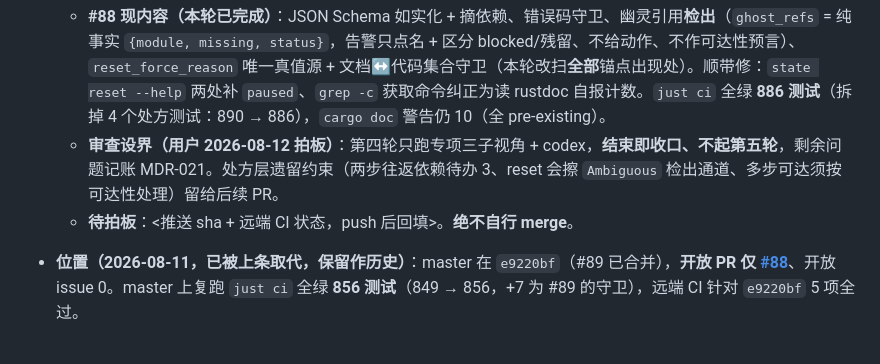
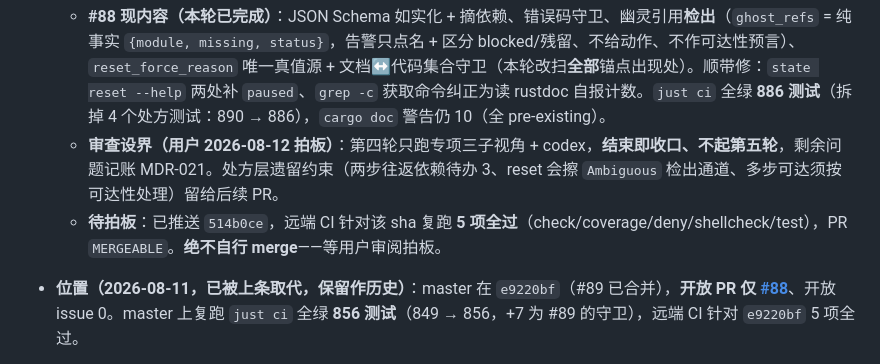
Before and after one commit to snowzhaozhj/rewriteInRust, a Markdown page: docs/STATUS.md, the part around the change. Rendered like a GitHub page.

Commit message:
docs(M4): STATUS 回填——514b0ce 已推送、远端 CI 5/5 绿、MERGEABLE
Co-Authored-By: Claude Fable 5 <noreply@anthropic.com>

```diff
--- a/docs/STATUS.md
+++ b/docs/STATUS.md
@@ -7,7 +7,7 @@
 - **位置（2026-08-12）**：master 在 `2b86691`，**开放 PR 仅 [#88](https://github.com/snowzhaozhj/rewriteInRust/pull/88)**、开放 issue 0。**#88 已按第四轮结论收窄为「幽灵引用检出层」**——第三轮补的**处方层**（`GhostRemedy`/`remedy`/状态网格/四类处置文案）被第四轮证明仍把「不可能」写进用户可见文案（依据只是「看出边」，而 `X→blocked→X` 两步往返零代价清 `blocked_by` 且保留全部进度、`degrade_*` 多步可达等反例存在），故**整体移出 #88、拆为后续 PR**（届时设计非破坏性入口 `state repair --clear-ghost-blocked-by`）。详见 [MDR-021](decisions/021-no-json-schema-validation.md)「第四轮 + 拆 PR」段。
   - **#88 现内容（本轮已完成）**：JSON Schema 如实化 + 摘依赖、错误码守卫、幽灵引用**检出**（`ghost_refs` = 纯事实 `{module, missing, status}`，告警只点名 + 区分 blocked/残留、不给动作、不作可达性预言）、`reset_force_reason` 唯一真值源 + 文档↔代码集合守卫（本轮改扫**全部**锚点出现处）。顺带修：`state reset --help` 两处补 `paused`、`grep -c` 获取命令纠正为读 rustdoc 自报计数。`just ci` 全绿 **886 测试**（拆掉 4 个处方测试：890 → 886），`cargo doc` 警告仍 10（全 pre-existing）。
   - **审查设界（用户 2026-08-12 拍板）**：第四轮只跑专项三子视角 + codex，**结束即收口、不起第五轮**，剩余问题记账 MDR-021。处方层遗留约束（两步往返依赖待办 3、reset 会擦 `Ambiguous` 检出通道、多步可达须按可达性处理）留给后续 PR。
-  - **待拍板**：<推送 sha + 远端 CI 状态，push 后回填>。**绝不自行 merge**。
+  - **待拍板**：已推送 `514b0ce`，远端 CI 针对该 sha 复跑 **5 项全过**（check/coverage/deny/shellcheck/test），PR `MERGEABLE`。**绝不自行 merge**——等用户审阅拍板。
 - **位置（2026-08-11，已被上条取代，保留作历史）**：master 在 `e9220bf`（#89 已合并），**开放 PR 仅 [#88](https://github.com/snowzhaozhj/rewriteInRust/pull/88)**、开放 issue 0。master 上复跑 `just ci` 全绿 **856 测试**（849 → 856，+7 为 #89 的守卫），远端 CI 针对 `e9220bf` 5 项全过。
   - **#88 的剩余工作两项**（PR 内容见下方 #88 两条专条）：
     - ① **第三轮四视角审查已完成，8 类 important，修复已落地**（详见下方 #88 专条与 [MDR-021](decisions/021-no-json-schema-validation.md)「第三轮四视角」段）。结论是**上两轮的修法方向就是错的**——不是文案写错几个字，而是 `module_blocked` 一个 bool 扛了四个正交谓词。已按根因重做：`reset_force_reason` 抽为唯一真值源、`GhostReference` 改带 `status` + `remedy`（四类、已替换好实际值）、新增文档↔代码集合相等守卫、e2e 改按机读 `remedy` 真跑并参数化成状态网格。
```
